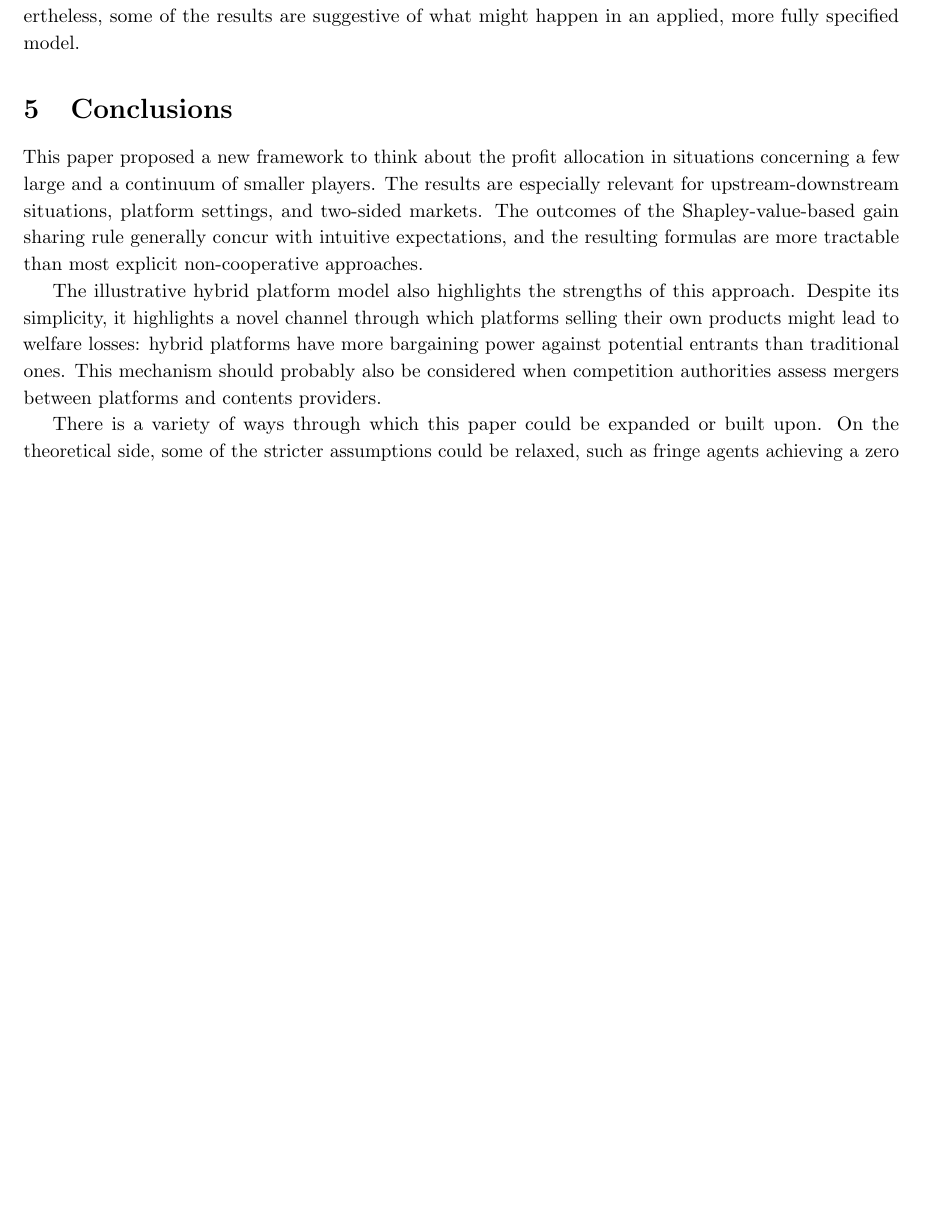
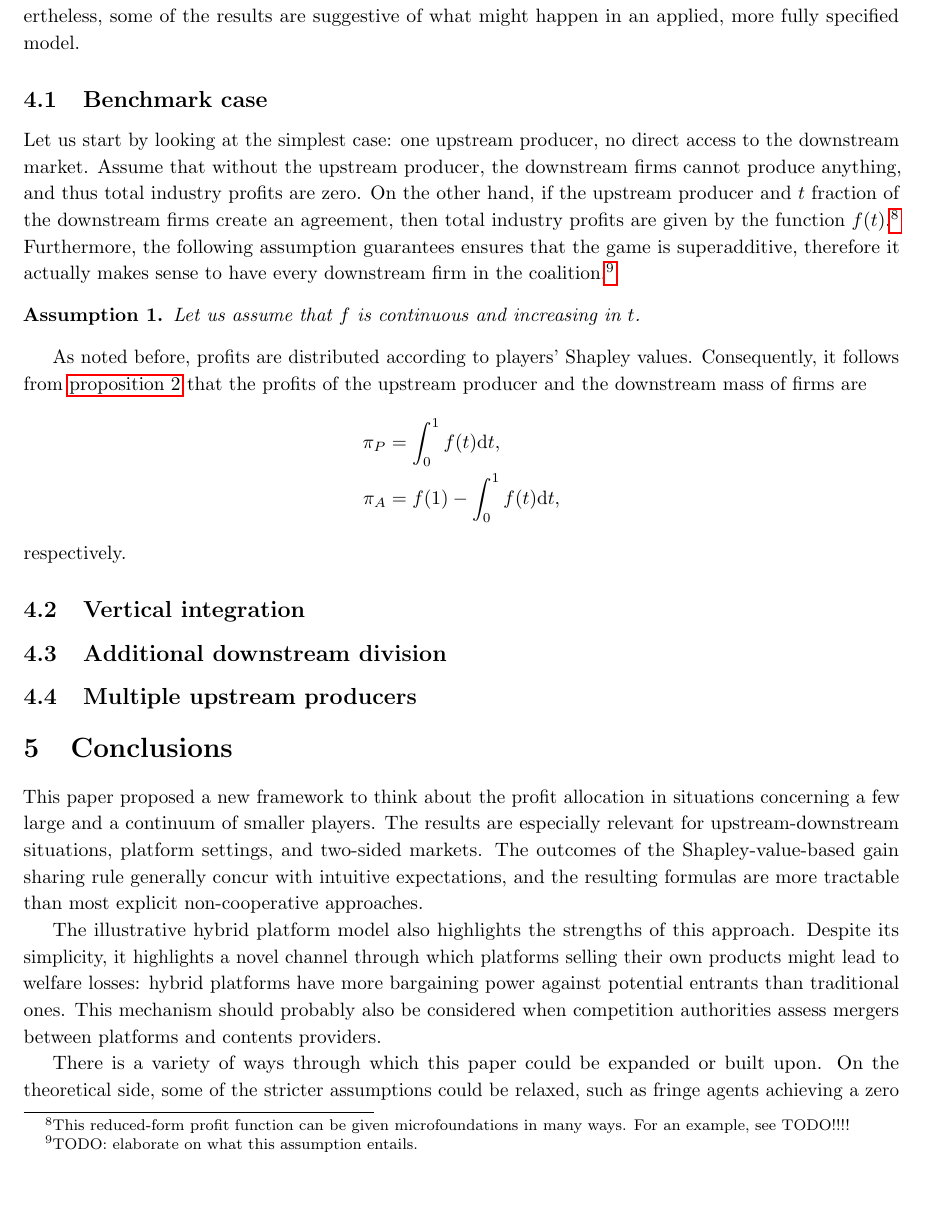
Before and after one commit to stanmart/ValueOfIntermediation, a LaTeX paper (src/paper/theory.tex): part of page 8 of 14 before the commit and part of page 8 of 15 after it, cut so that both start at the same text, the shorter picture padded with empty space. Compiled offline with pdfLaTeX.

Commit message:
Add benchmark case for example application

```diff
--- a/src/paper/theory.tex
+++ b/src/paper/theory.tex
@@ -26,6 +26,7 @@
 \newtheorem{proposition}{Proposition}
 \newtheorem{corollary}{Corollary}
 \newtheorem{lemma}{Lemma}
+\newtheorem{assumption}{Assumption}
 
 \newcommand{\dt}{\mathrm{d}t}
 \newcommand{\ds}{\mathrm{d}s}
@@ -430,6 +431,41 @@ As this model is only supposed to be an illustration, I will focus on simplicity
 Furthermore, I will not endogenize certain choices, such as entry, or the actual merger decisions.
 Nevertheless, some of the results are suggestive of what might happen in an applied, more fully specified model.
 
+
+\subsection{Benchmark case}
+
+Let us start by looking at the simplest case: one upstream producer, no direct access to the downstream market.
+Assume that without the upstream producer, the downstream firms cannot produce anything, and thus total industry profits are zero.
+On the other hand, if the upstream producer and $t$ fraction of the downstream firms create an agreement, then total industry profits are given by the function $f(t)$.\footnote{
+    This reduced-form profit function can be given microfoundations in many ways.
+    For an example, see TODO!!!!
+}
+Furthermore, the following assumption guarantees ensures that the game is superadditive, therefore it actually makes sense to have every downstream firm in the coalition.\footnote{
+    TODO: elaborate on what this assumption entails.
+}
+\begin{assumption}
+    Let us assume that $f$ is continuous and increasing in $t$.
+\end{assumption}
+
+As noted before, profits are distributed according to players' Shapley values.
+Consequently, it follows from \cref{prop:one_sided} that the profits of the upstream producer and the downstream mass of firms are
+\begin{align*}
+    \pi_P & = \int_0^1 f(t) \dt, \\
+    \pi_A & = f(1) - \int_0^1 f(t) \dt,
+\end{align*}
+respectively.
+
+
+\subsection{Vertical integration}
+
+
+\subsection{Additional downstream division}
+
+
+\subsection{Multiple upstream producers}
+
+
+
 \section{Conclusions}
 
 This paper proposed a new framework to think about the profit allocation in situations concerning a few large and a continuum of smaller players.
```
